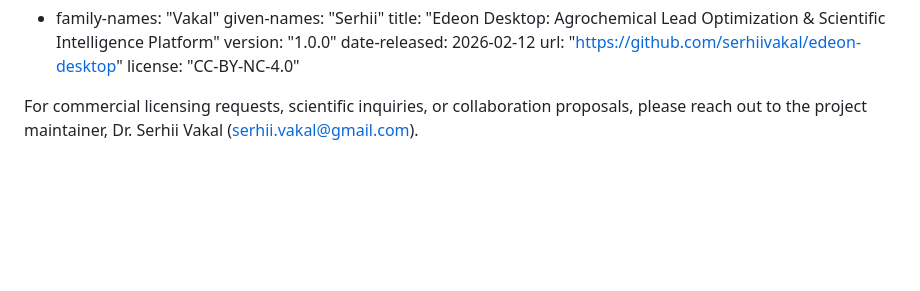
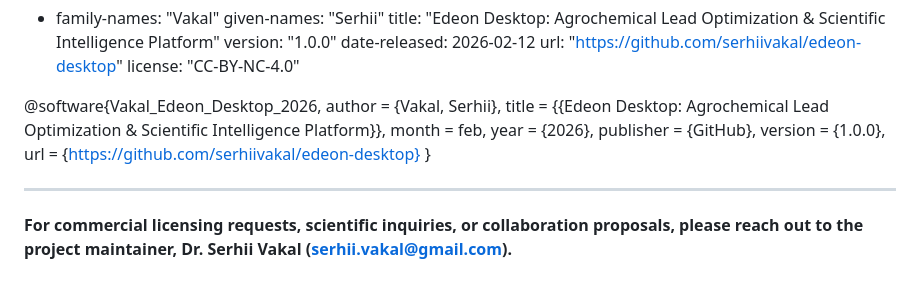
Before and after one commit to serhiivakal/edeon-desktop, a Markdown page: README.md, the part around the change. Drawn GitHub-style; blank space fills up the shorter version.

Commit message:
Update README with citation and contact information
Added citation information for Edeon Desktop project and emphasized contact details for inquiries.

```diff
--- a/README.md
+++ b/README.md
@@ -151,4 +151,16 @@ date-released: 2026-02-12
 url: "https://github.com/serhiivakal/edeon-desktop"
 license: "CC-BY-NC-4.0"
 
-For commercial licensing requests, scientific inquiries, or collaboration proposals, please reach out to the project maintainer, Dr. Serhii Vakal (serhii.vakal@gmail.com).
+@software{Vakal_Edeon_Desktop_2026,
+  author    = {Vakal, Serhii},
+  title     = {{Edeon Desktop: Agrochemical Lead Optimization \& Scientific Intelligence Platform}},
+  month     = feb,
+  year      = {2026},
+  publisher = {GitHub},
+  version   = {1.0.0},
+  url       = {https://github.com/serhiivakal/edeon-desktop}
+}
+
+***
+
+**For commercial licensing requests, scientific inquiries, or collaboration proposals, please reach out to the project maintainer, Dr. Serhii Vakal (serhii.vakal@gmail.com).**
```
